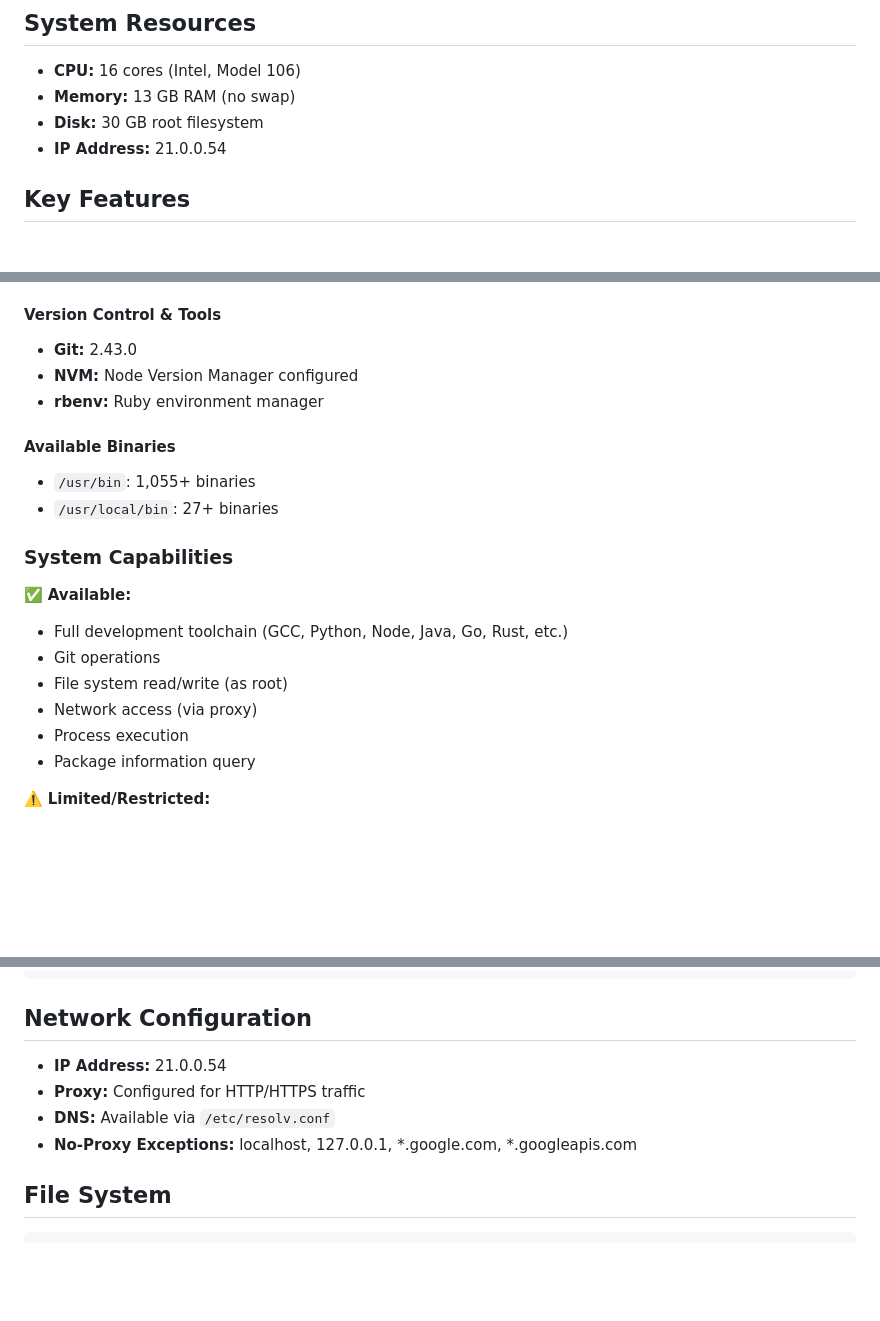
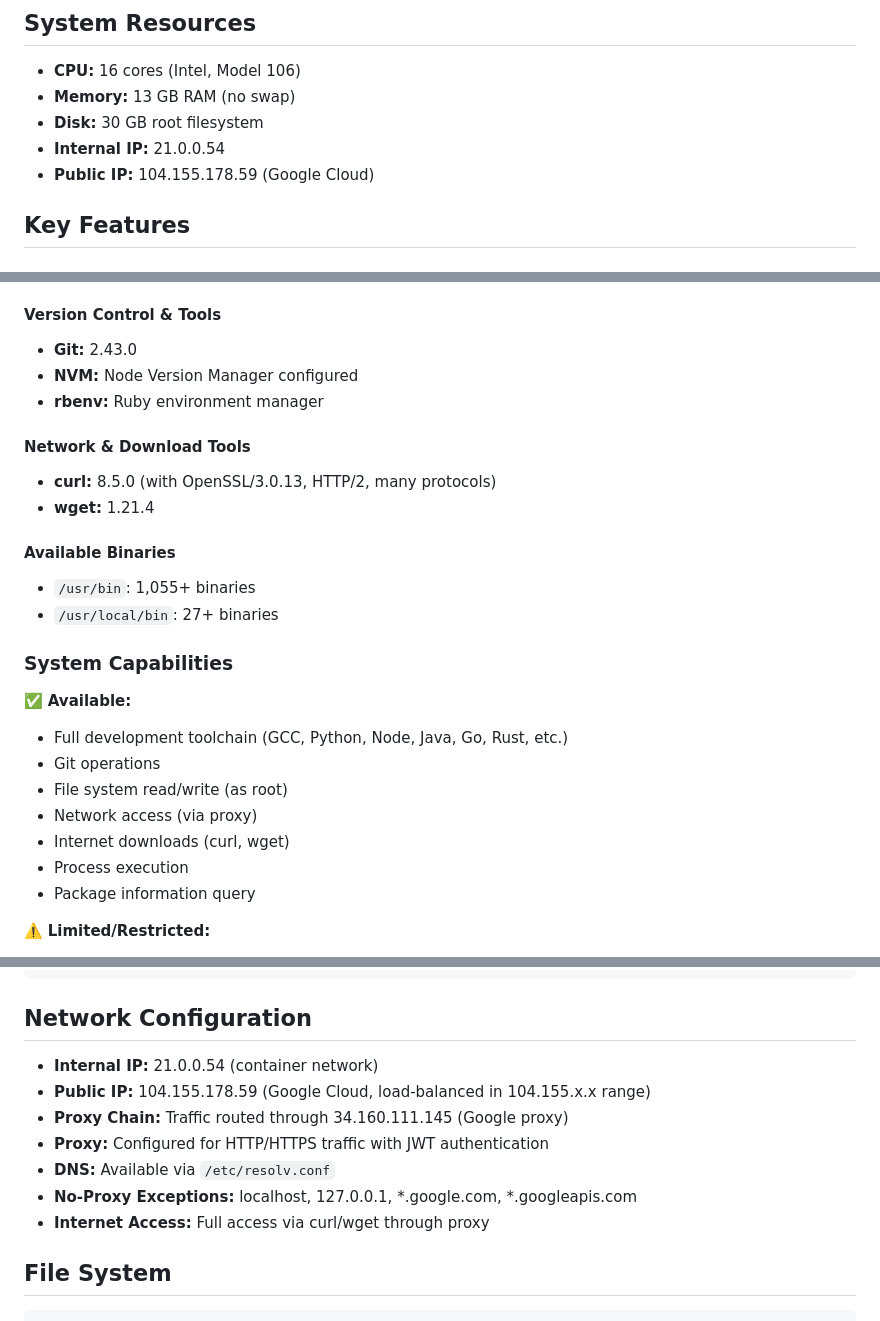
Before and after one commit to orgoj/cac-test, a Markdown page: README.md, 3 parts joined by grey strips. GitHub-like rendering; blank space fills up the shorter version.

Commit message:
Update README with network tools and public IP information
- Added curl 8.5.0 and wget 1.21.4 to available tools
- Documented public IP: 104.155.178.59 (Google Cloud)
- Detailed proxy chain and network routing
- Updated system capabilities to include internet downloads

```diff
--- a/README.md
+++ b/README.md
@@ -17,7 +17,8 @@ This repository contains comprehensive information about the Claude Code executi
 - **CPU:** 16 cores (Intel, Model 106)
 - **Memory:** 13 GB RAM (no swap)
 - **Disk:** 30 GB root filesystem
-- **IP Address:** 21.0.0.54
+- **Internal IP:** 21.0.0.54
+- **Public IP:** 104.155.178.59 (Google Cloud)
 
 ## Key Features
 
@@ -54,6 +55,10 @@ This repository contains comprehensive information about the Claude Code executi
 - **NVM:** Node Version Manager configured
 - **rbenv:** Ruby environment manager
 
+#### Network & Download Tools
+- **curl:** 8.5.0 (with OpenSSL/3.0.13, HTTP/2, many protocols)
+- **wget:** 1.21.4
+
 #### Available Binaries
 - `/usr/bin`: 1,055+ binaries
 - `/usr/local/bin`: 27+ binaries
@@ -65,6 +70,7 @@ This repository contains comprehensive information about the Claude Code executi
 - Git operations
 - File system read/write (as root)
 - Network access (via proxy)
+- Internet downloads (curl, wget)
 - Process execution
 - Package information query
 
@@ -89,10 +95,13 @@ IS_SANDBOX=yes
 
 ## Network Configuration
 
-- **IP Address:** 21.0.0.54
-- **Proxy:** Configured for HTTP/HTTPS traffic
+- **Internal IP:** 21.0.0.54 (container network)
+- **Public IP:** 104.155.178.59 (Google Cloud, load-balanced in 104.155.x.x range)
+- **Proxy Chain:** Traffic routed through 34.160.111.145 (Google proxy)
+- **Proxy:** Configured for HTTP/HTTPS traffic with JWT authentication
 - **DNS:** Available via `/etc/resolv.conf`
 - **No-Proxy Exceptions:** localhost, 127.0.0.1, *.google.com, *.googleapis.com
+- **Internet Access:** Full access via curl/wget through proxy
 
 ## File System
 
```
